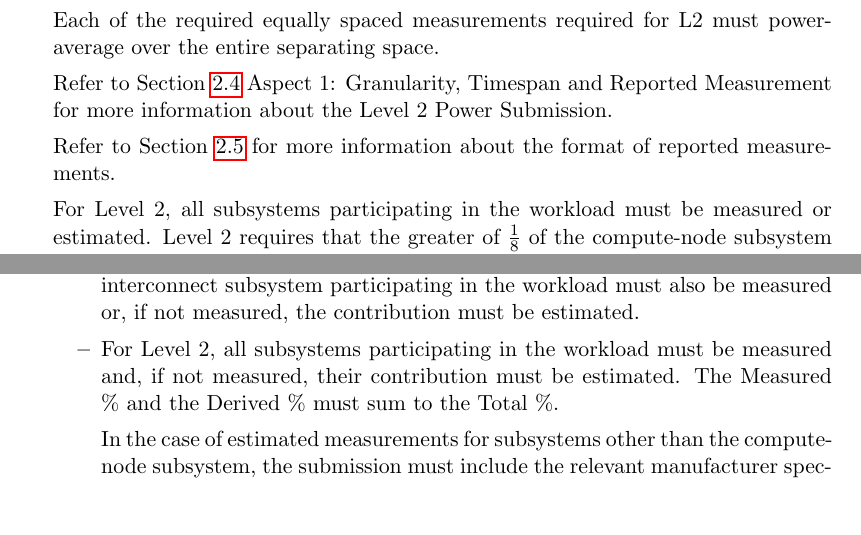
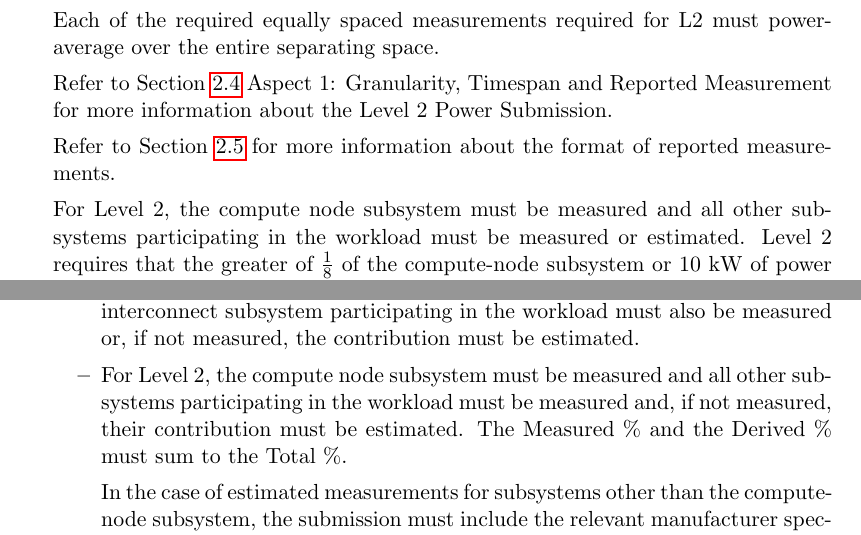
Before and after one commit to EEHPCWG/PowerMeasurementMethodology, a LaTeX document (methodology.tex, which reads text/checklist.tex): two parts of pages 8 and 10 of 31, joined at a grey line, cut so that both start at the same text, the shorter picture padded with empty space. Compiled offline with pdfLaTeX.

Commit message:
clarify that the compute node subsystem must always be measured

```diff
--- a/text/checklist.tex
+++ b/text/checklist.tex
@@ -98,7 +98,7 @@ Refer to Section~\ref{sec:A1GTRM} Aspect 1: Granularity, Timespan and Reported M
 
 Refer to Section~\ref{sec:FoRM} for more information about the format of reported measurements.
 
-For Level 2, all subsystems participating in the workload must be measured or estimated. Level 2 requires that the
+For Level 2, the compute node subsystem must be measured and all other subsystems participating in the workload must be measured or estimated. Level 2 requires that the
 greater of $ \frac{1}{8} $ of the compute-node subsystem or 10 kW of power be measured. It is acceptable to exceed this requirement.
 
 The compute-node subsystem is the set of compute nodes. As with Level 1, if the compute-node subsystem contains different types of compute nodes, you must measure at least one member from each of the heterogeneous sets. The contribution from compute nodes not measured must be estimated. Refer to Section~\ref{sec:A3SIiIP} Aspect 3: Subsystems Included in Instrumented Power for information about heterogeneous sets of compute nodes.
@@ -159,7 +159,7 @@ The interconnect subsystem participating in the workload must also be measured o
 
 
 \item
-For Level 2, all subsystems participating in the workload must be measured and, if not measured, their contribution must be estimated. The Measured \% and the Derived \% must sum to the Total \%.
+For Level 2, the compute node subsystem must be measured and all other subsystems participating in the workload must be measured and, if not measured, their contribution must be estimated. The Measured \% and the Derived \% must sum to the Total \%.
 
 In the case of estimated measurements for subsystems other than
 the compute-node subsystem, the submission must include the relevant
```
